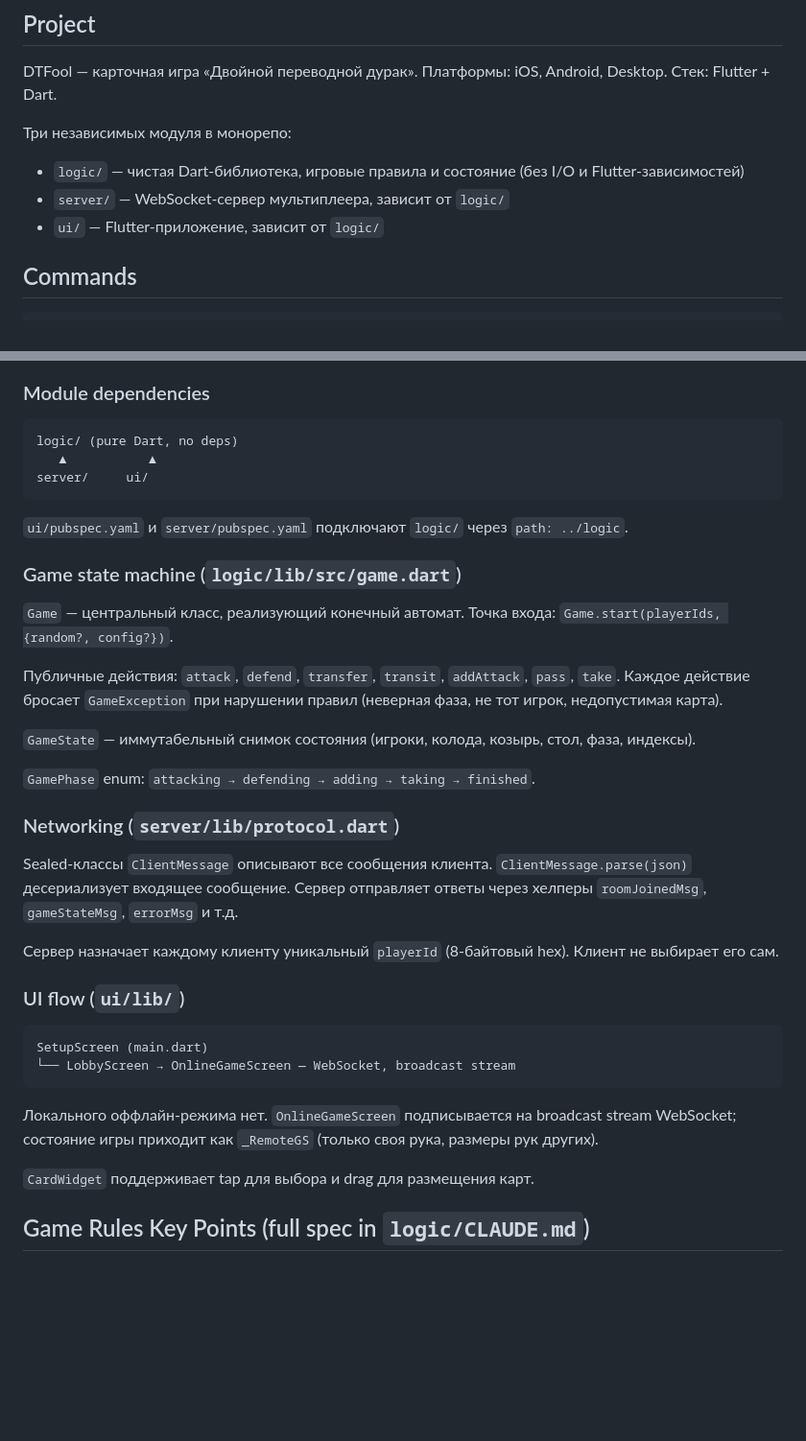
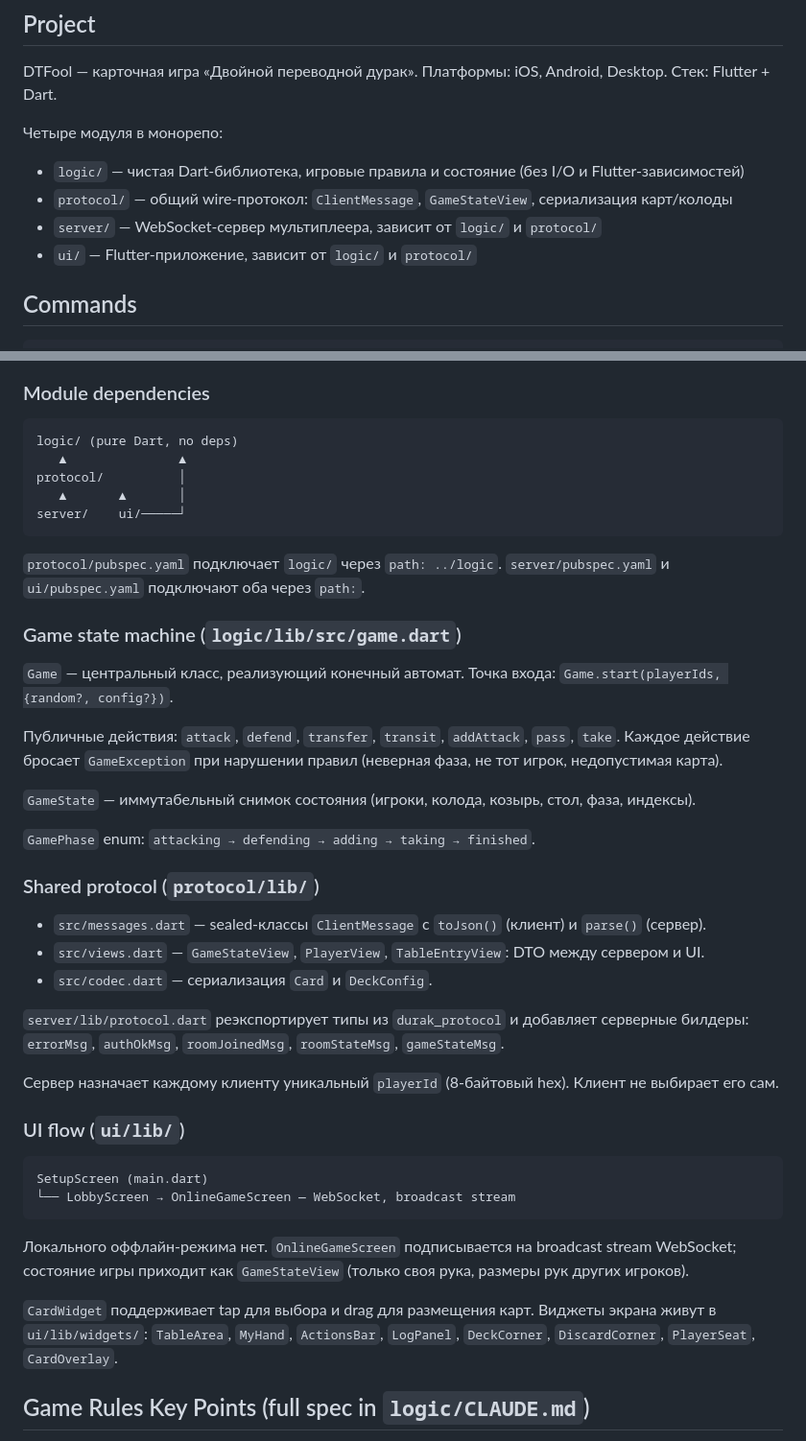
Before and after one commit to MrHalabaluza/durak, a Markdown page: CLAUDE.md, 2 parts joined by grey strips. Shown at 96% size. Drawn GitHub-style; blank space fills up the shorter version.

Commit message:
docs: обновить CLAUDE.md — добавить protocol/, убрать устаревшие ссылки
Co-Authored-By: Claude Opus 4.7 <noreply@anthropic.com>

````diff
--- a/CLAUDE.md
+++ b/CLAUDE.md
@@ -6,10 +6,11 @@ This file provides guidance to Claude Code (claude.ai/code) when working with co
 
 DTFool — карточная игра «Двойной переводной дурак». Платформы: iOS, Android, Desktop. Стек: Flutter + Dart.
 
-Три независимых модуля в монорепо:
+Четыре модуля в монорепо:
 - `logic/` — чистая Dart-библиотека, игровые правила и состояние (без I/O и Flutter-зависимостей)
-- `server/` — WebSocket-сервер мультиплеера, зависит от `logic/`
-- `ui/` — Flutter-приложение, зависит от `logic/`
+- `protocol/` — общий wire-протокол: `ClientMessage`, `GameStateView`, сериализация карт/колоды
+- `server/` — WebSocket-сервер мультиплеера, зависит от `logic/` и `protocol/`
+- `ui/` — Flutter-приложение, зависит от `logic/` и `protocol/`
 
 ## Commands
 
@@ -34,11 +35,14 @@ cd logic && dart pub get && dart test
 
 ```
 logic/ (pure Dart, no deps)
-   ▲           ▲
-server/     ui/
+   ▲               ▲
+protocol/          │
+   ▲       ▲       │
+server/    ui/─────┘
 ```
 
-`ui/pubspec.yaml` и `server/pubspec.yaml` подключают `logic/` через `path: ../logic`.
+`protocol/pubspec.yaml` подключает `logic/` через `path: ../logic`.
+`server/pubspec.yaml` и `ui/pubspec.yaml` подключают оба через `path:`.
 
 ### Game state machine (`logic/lib/src/game.dart`)
 
@@ -50,9 +54,13 @@ server/     ui/
 
 `GamePhase` enum: `attacking → defending → adding → taking → finished`.
 
-### Networking (`server/lib/protocol.dart`)
+### Shared protocol (`protocol/lib/`)
 
-Sealed-классы `ClientMessage` описывают все сообщения клиента. `ClientMessage.parse(json)` десериализует входящее сообщение. Сервер отправляет ответы через хелперы `roomJoinedMsg`, `gameStateMsg`, `errorMsg` и т.д.
+- `src/messages.dart` — sealed-классы `ClientMessage` с `toJson()` (клиент) и `parse()` (сервер).
+- `src/views.dart` — `GameStateView`, `PlayerView`, `TableEntryView`: DTO между сервером и UI.
+- `src/codec.dart` — сериализация `Card` и `DeckConfig`.
+
+`server/lib/protocol.dart` реэкспортирует типы из `durak_protocol` и добавляет серверные билдеры: `errorMsg`, `authOkMsg`, `roomJoinedMsg`, `roomStateMsg`, `gameStateMsg`.
 
 Сервер назначает каждому клиенту уникальный `playerId` (8-байтовый hex). Клиент не выбирает его сам.
 
@@ -63,9 +71,9 @@ SetupScreen (main.dart)
 └── LobbyScreen → OnlineGameScreen — WebSocket, broadcast stream
 ```
 
-Локального оффлайн-режима нет. `OnlineGameScreen` подписывается на broadcast stream WebSocket; состояние игры приходит как `_RemoteGS` (только своя рука, размеры рук других).
+Локального оффлайн-режима нет. `OnlineGameScreen` подписывается на broadcast stream WebSocket; состояние игры приходит как `GameStateView` (только своя рука, размеры рук других игроков).
 
-`CardWidget` поддерживает tap для выбора и drag для размещения карт.
+`CardWidget` поддерживает tap для выбора и drag для размещения карт. Виджеты экрана живут в `ui/lib/widgets/`: `TableArea`, `MyHand`, `ActionsBar`, `LogPanel`, `DeckCorner`, `DiscardCorner`, `PlayerSeat`, `CardOverlay`.
 
 ## Game Rules Key Points (full spec in `logic/CLAUDE.md`)
 
````
